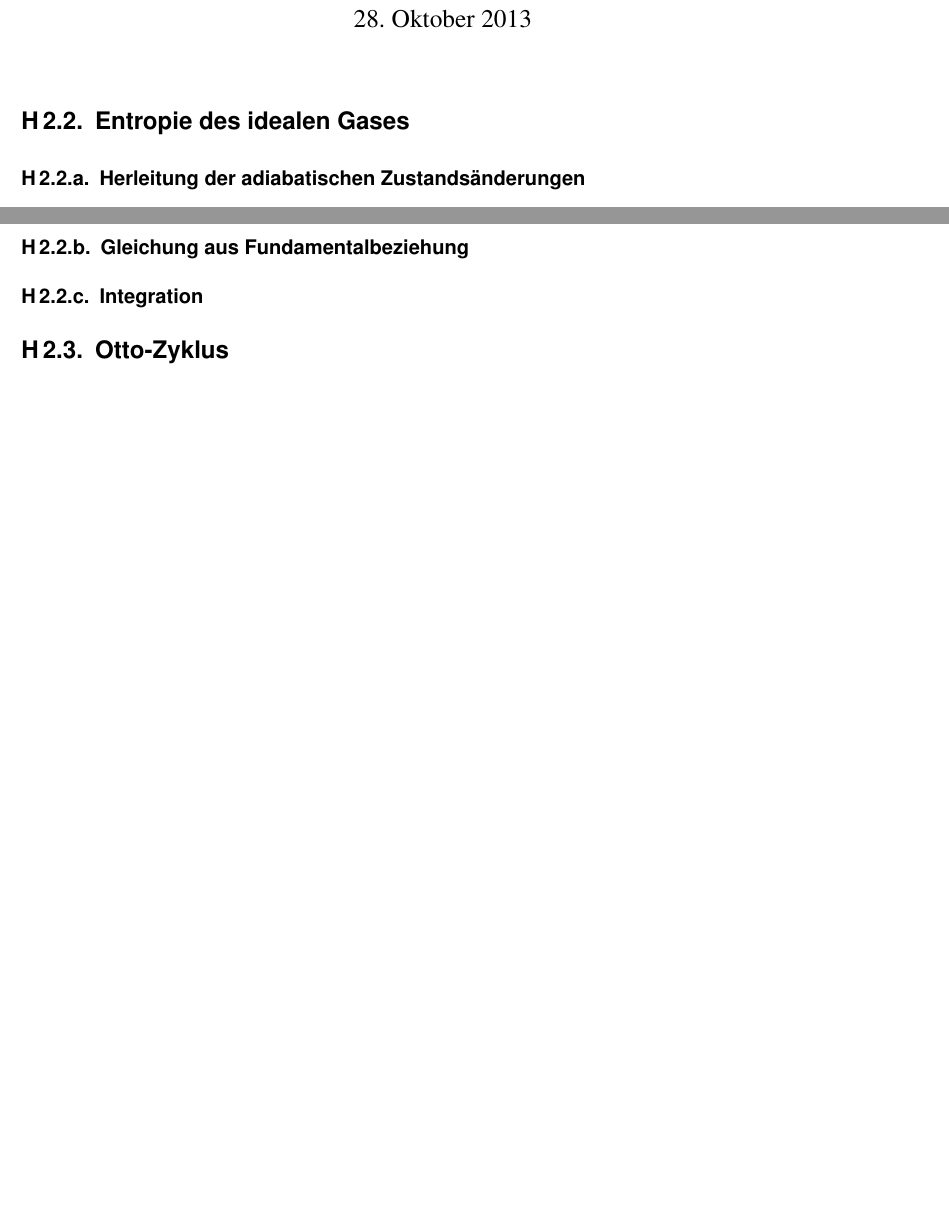
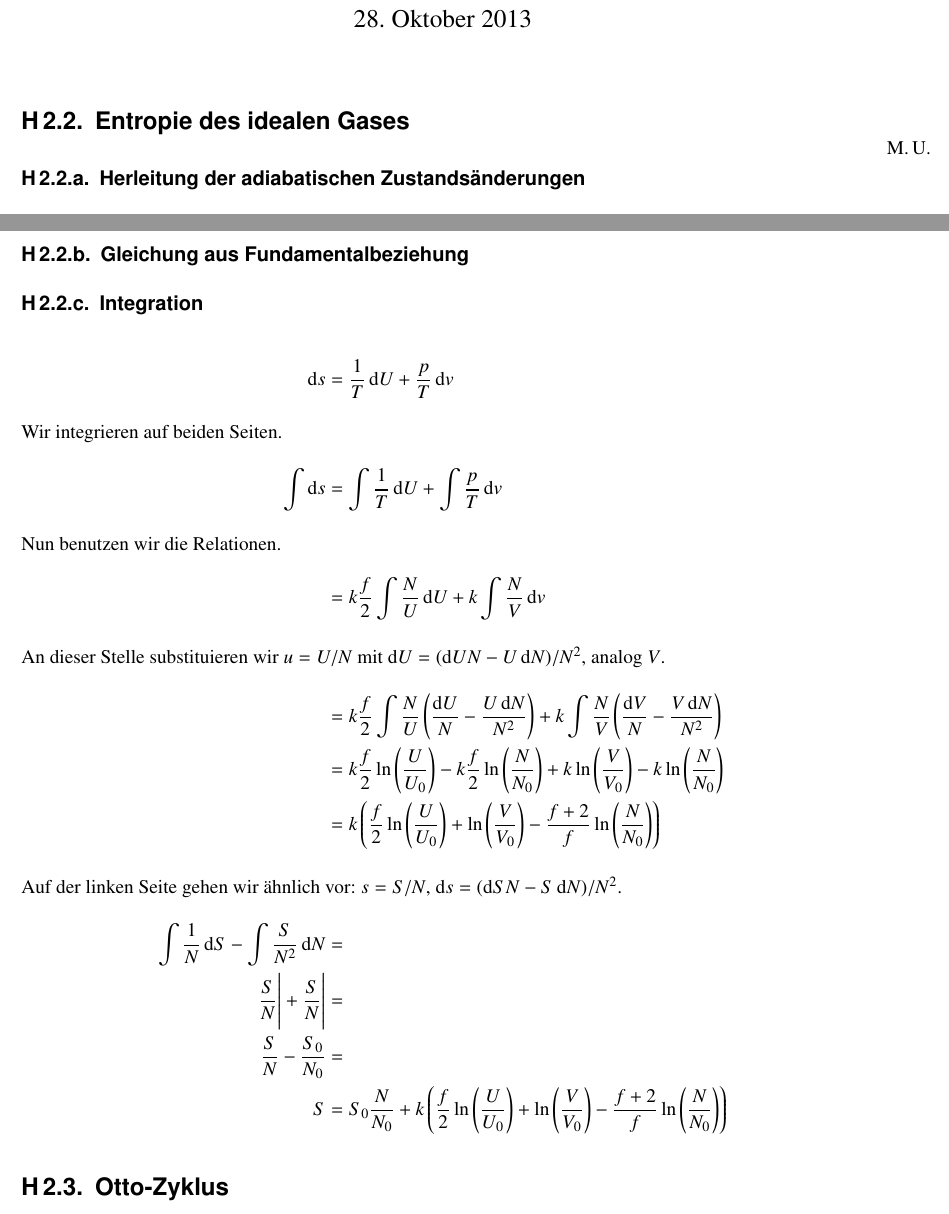
Before and after one commit to martin-ueding/physik521-Zettel, a LaTeX document (physik521-02.tex): two parts of pages 1 and 2 of 2, joined at a grey line, cut so that both start at the same text, the shorter picture padded with empty space. Compiled offline with pdfLaTeX.

Commit message:
Teil der ersten Aufgabe fertig

```diff
--- a/physik521-02.tex
+++ b/physik521-02.tex
@@ -14,6 +14,8 @@
 \begin{document}
 \maketitle
 \section{Entropie des idealen Gases}
+
+\marginpar{M.\,U.}
 
 \subsection{Herleitung der adiabatischen Zustandsänderungen}
 
@@ -46,6 +48,33 @@ Nun können wir aus dem Nichts die Relation folgern:
 
 \subsection{Integration}
 
+\begin{align*}
+    \dif s &= \frac 1T \dif U + \frac pT \dif v \\
+    \intertext{%
+        Wir integrieren auf beiden Seiten.
+    }
+    \int \dif s &= \int \frac 1T \dif U + \int \frac pT \dif v \\
+    \intertext{%
+        Nun benutzen wir die Relationen.
+    }
+    &= k \frac f2 \int \frac NU \dif U + k \int \frac NV \dif v \\
+    \intertext{%
+        An dieser Stelle substituieren wir $u = U/N$ mit $\dif U = (\dif U N -
+        U \dif N)/N^2$, analog $V$.
+    }
+    &= k \frac f2 \int \frac NU \del{\frac{\dif U}{N} - \frac{U \dif N}{N^2}} + k \int \frac NV \del{\frac{\dif V}{N} - \frac{V \dif N}{N^2}} \\
+    &= k \frac f2 \ln\del{\frac U{U_0}} - k \frac f2 \ln\del{\frac N{N_0}} + k \ln\del{\frac V{V_0}} - k \ln\del{\frac N{N_0}} \\
+    &= k \del{\frac f2 \ln\del{\frac U{U_0}} + \ln\del{\frac V{V_0}} - \frac{f + 2}f \ln\del{\frac N{N_0}}} \\
+    \intertext{%
+        Auf der linken Seite gehen wir ähnlich vor: $s = S/N$, $\dif s = (\dif
+        S N - S \dif N)/N^2$.
+    }
+    \int \frac 1N \dif S - \int \frac S{N^2} \dif N &= \\
+    \eval{\frac SN} + \eval{\frac SN} &= \\
+    \frac SN - \frac{S_0}{N_0} &= \\
+    S &= S_0 \frac{N}{N_0} + k \del{\frac f2 \ln\del{\frac U{U_0}} + \ln\del{\frac V{V_0}} - \frac{f + 2}f \ln\del{\frac N{N_0}}}
+\end{align*}
+
 \section{Otto-Zyklus}
 
 \section{Inverser Carnot-Prozess als Wärmepumpe}
```
